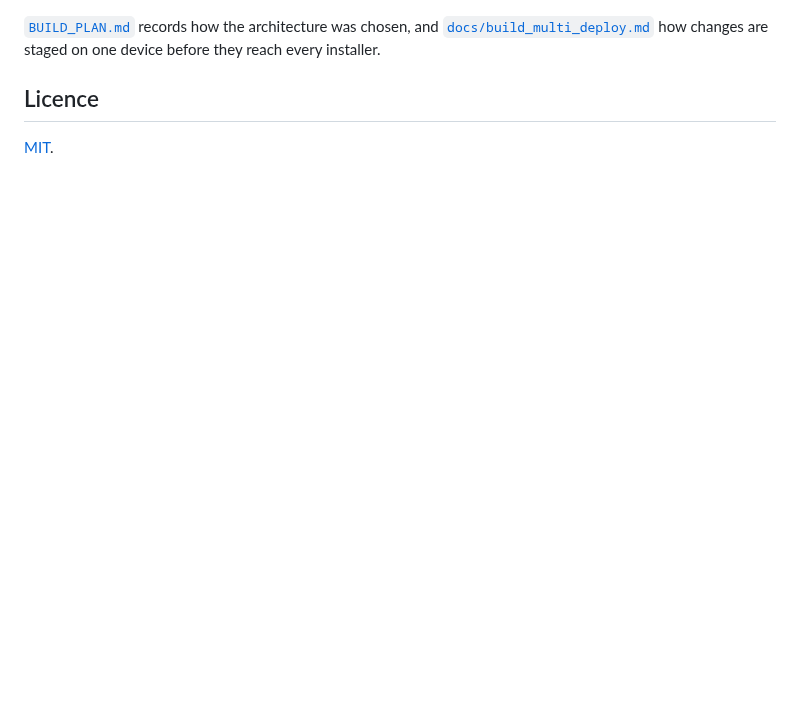
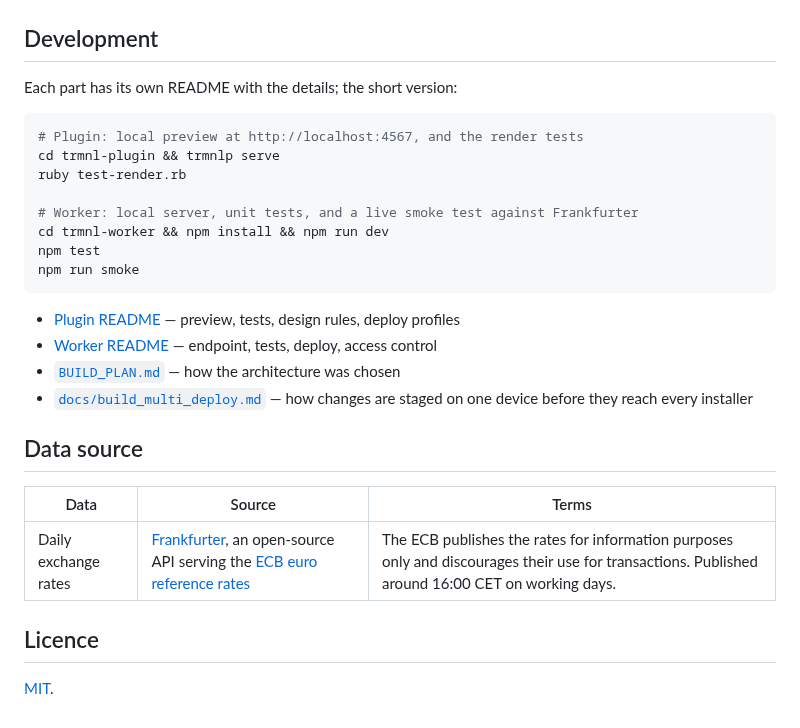
Before and after one commit to dandan/trmnl-fx-trends, a Markdown page: README.md, the part around one of its changes. Rendered like a GitHub page; blank space fills up the shorter version.

````diff
--- a/README.md
+++ b/README.md
@@ -41,8 +107,31 @@ The full list, with reasons, is in the plugin README's
 [design rules](trmnl-plugin/README.md#design-rules).
 
-[`BUILD_PLAN.md`](BUILD_PLAN.md) records how the architecture was chosen, and
-[`docs/build_multi_deploy.md`](docs/build_multi_deploy.md) how changes are
-staged on one device before they reach every installer.
+## Development
+
+Each part has its own README with the details; the short version:
+
+```bash
+# Plugin: local preview at http://localhost:4567, and the render tests
+cd trmnl-plugin && trmnlp serve
+ruby test-render.rb
+
+# Worker: local server, unit tests, and a live smoke test against Frankfurter
+cd trmnl-worker && npm install && npm run dev
+npm test
+npm run smoke
+```
+
+- [Plugin README](trmnl-plugin/README.md) — preview, tests, design rules, deploy profiles
+- [Worker README](trmnl-worker/README.md) — endpoint, tests, deploy, access control
+- [`BUILD_PLAN.md`](BUILD_PLAN.md) — how the architecture was chosen
+- [`docs/build_multi_deploy.md`](docs/build_multi_deploy.md) — how changes are
+  staged on one device before they reach every installer
+
+## Data source
+
+| Data | Source | Terms |
+|---|---|---|
+| Daily exchange rates | [Frankfurter](https://frankfurter.dev), an open-source API serving the [ECB euro reference rates](https://www.ecb.europa.eu/stats/policy_and_exchange_rates/euro_reference_exchange_rates/html/index.en.html) | The ECB publishes the rates for information purposes only and discourages their use for transactions. Published around 16:00 CET on working days. |
 
 ## Licence
 
````
Also changed, not shown: other parts of README.md (+93 -27 lines), docs/images/full-og.png, docs/images/full-x-dark.png (deleted), docs/images/half-horizontal-og.png (added), docs/images/half-vertical-og.png (added), docs/images/quadrant-og.png (added).
